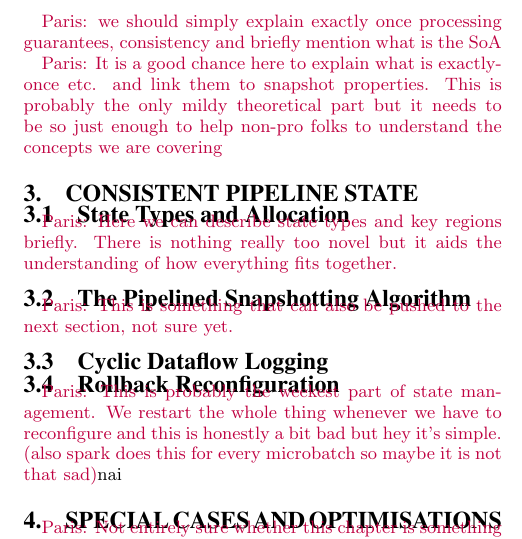
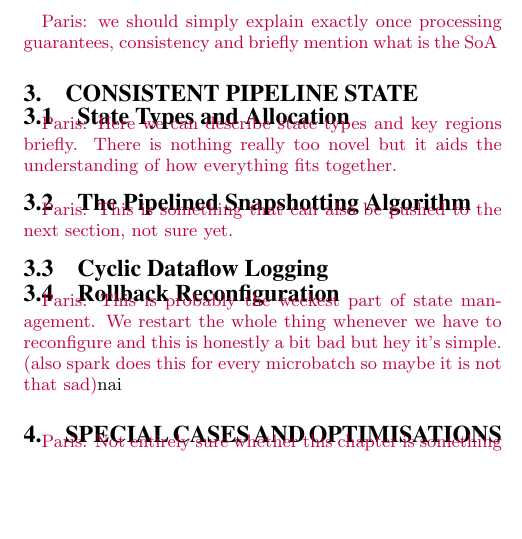
Before and after one commit to senorcarbone/ft-vldb, a LaTeX document (main.tex, which reads background.tex): part of one column of page 3 of 4, cut so that both start at the same text, the shorter picture padded with empty space. Compiled offline with pdfLaTeX.

Commit message:
Updates from ShareLaTeX

```diff
--- a/background.tex
+++ b/background.tex
@@ -22,6 +22,3 @@ Logical pipeline representations are optimised and mapped to physical graphs of
 Distributed systems are typically designed in a way that masks away from the user or programmer concerns related to their distributed nature, thus, offering the view of a single entity. For a distributed data computing system like Flink we often have to reason about the state of a pipeline in production at any time during its computation. Knowing the complete state of a computation is essential since we can use it to correctly rollback the full computation to the point in time when that state was captured, a common case when reconfiguration is needed or a partial failure caused a violation of the correct execution of the pipeline. This approach is also known as rollback recovery \cite{elnozahy2002survey} in traditional distributed systems research.
 
 \paris{we should simply explain exactly once processing guarantees, consistency and briefly mention what is the SoA}
-
-
-\paris{It is a good chance here to explain what is exactly-once etc. and link them to snapshot properties. This is probably the only mildy theoretical part but it needs to be so just enough to help non-pro folks to understand the concepts we are covering}
```
